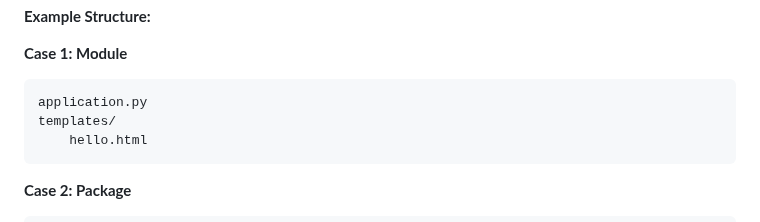
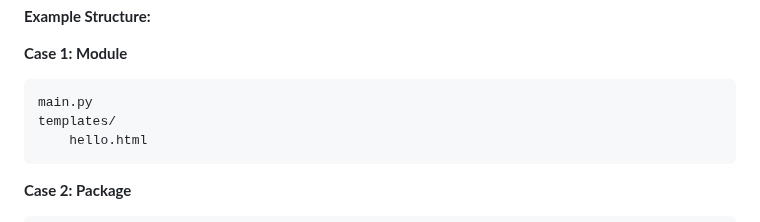
Before and after one commit to MELJOESTEIN/Flask-Master-Class, a Markdown page: README.md, the part around the change. Rendered like a GitHub page.

````diff
--- a/README.md
+++ b/README.md
@@ -108,7 +108,7 @@ This part explains how to structure and use templates in your Flask applications
 **Case 1: Module**
 
 ```
-application.py
+main.py
 templates/
     hello.html
 ```
````
